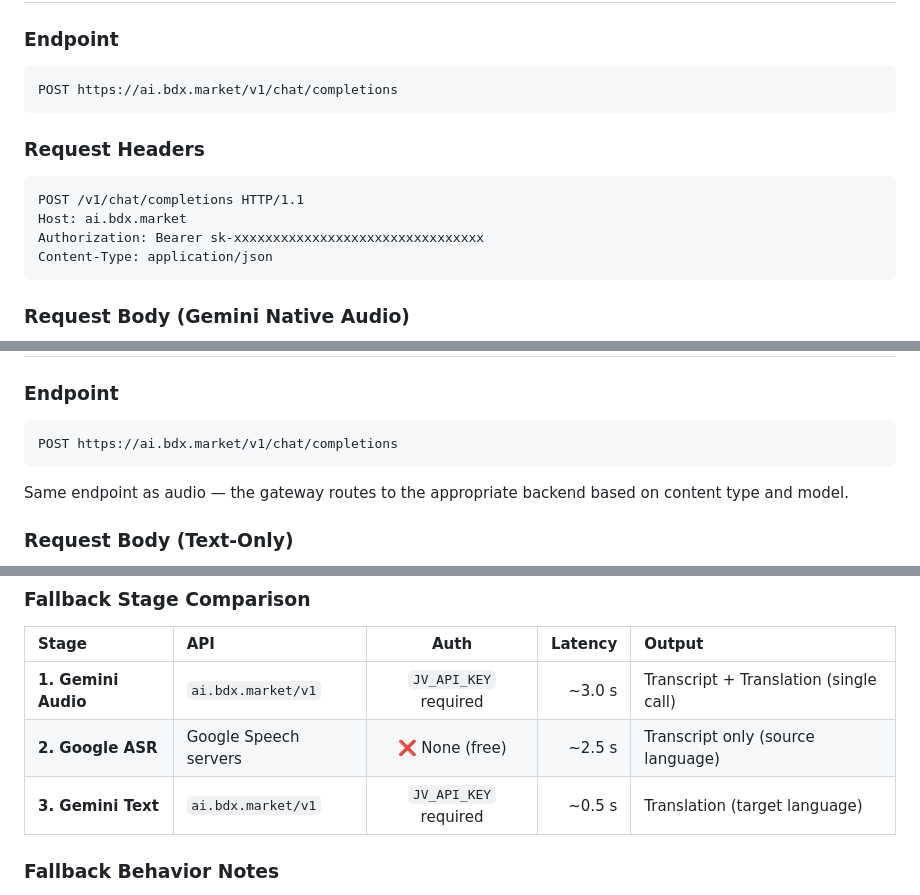
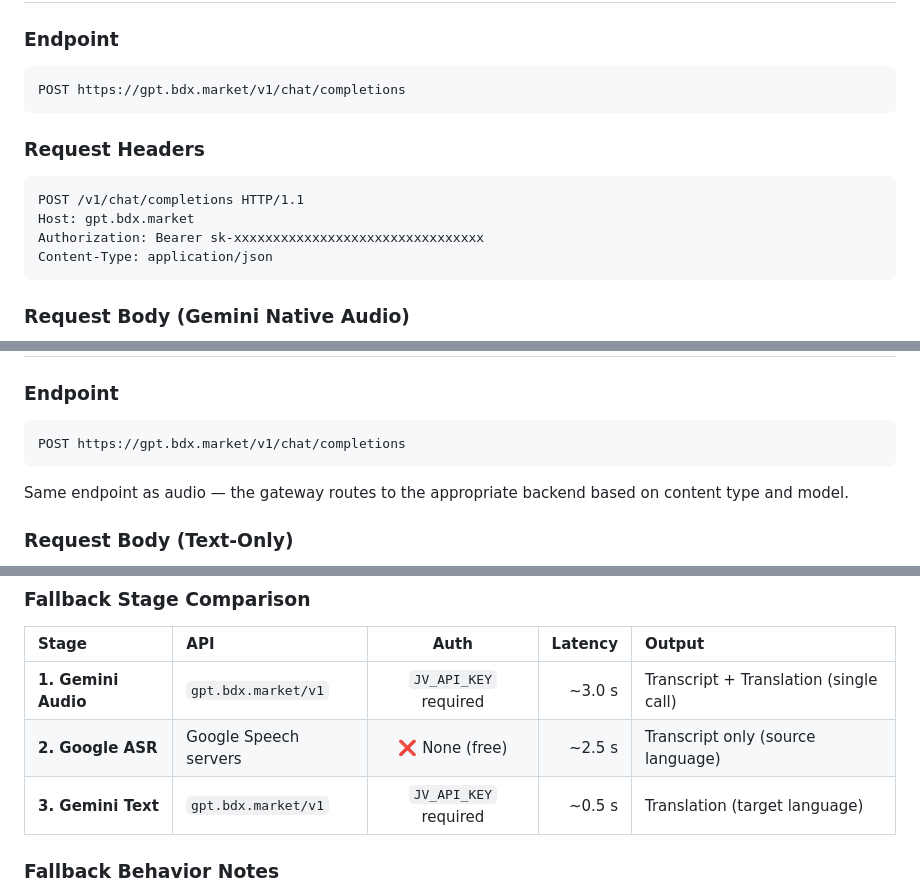
Before and after one commit to MHJoy99/joyvoice, a Markdown page: docs/API.md, 3 parts joined by grey strips. Drawn GitHub-style.

Commit message:
docs: clean API.md gateway URLs

````diff
--- a/docs/API.md
+++ b/docs/API.md
@@ -73,14 +73,14 @@ If `JV_API_KEY` is empty or not set:
 ### Endpoint
 
 ```
-POST https://ai.bdx.market/v1/chat/completions
+POST https://gpt.bdx.market/v1/chat/completions
 ```
 
 ### Request Headers
 
 ```http
 POST /v1/chat/completions HTTP/1.1
-Host: ai.bdx.market
+Host: gpt.bdx.market
 Authorization: Bearer sk-xxxxxxxxxxxxxxxxxxxxxxxxxxxxxxxx
 Content-Type: application/json
 ```
@@ -232,7 +232,7 @@ All errors trigger the **fallback chain** (see below).
 ### Endpoint
 
 ```
-POST https://ai.bdx.market/v1/chat/completions
+POST https://gpt.bdx.market/v1/chat/completions
 ```
 
 Same endpoint as audio — the gateway routes to the appropriate backend based on content type and model.
@@ -424,9 +424,9 @@ When the primary Gemini audio model is unreachable, JoyVoice automatically falls
 
 | Stage               | API                   |         Auth          | Latency | Output                                 |
 | :------------------ | :-------------------- | :-------------------: | ------: | :------------------------------------- |
-| **1. Gemini Audio** | `ai.bdx.market/v1`    | `JV_API_KEY` required |  ~3.0 s | Transcript + Translation (single call) |
+| **1. Gemini Audio** | `gpt.bdx.market/v1`   | `JV_API_KEY` required |  ~3.0 s | Transcript + Translation (single call) |
 | **2. Google ASR**   | Google Speech servers |    ❌ None (free)     |  ~2.5 s | Transcript only (source language)      |
-| **3. Gemini Text**  | `ai.bdx.market/v1`    | `JV_API_KEY` required |  ~0.5 s | Translation (target language)          |
+| **3. Gemini Text**  | `gpt.bdx.market/v1`   | `JV_API_KEY` required |  ~0.5 s | Translation (target language)          |
 
 ### Fallback Behavior Notes
 
````
